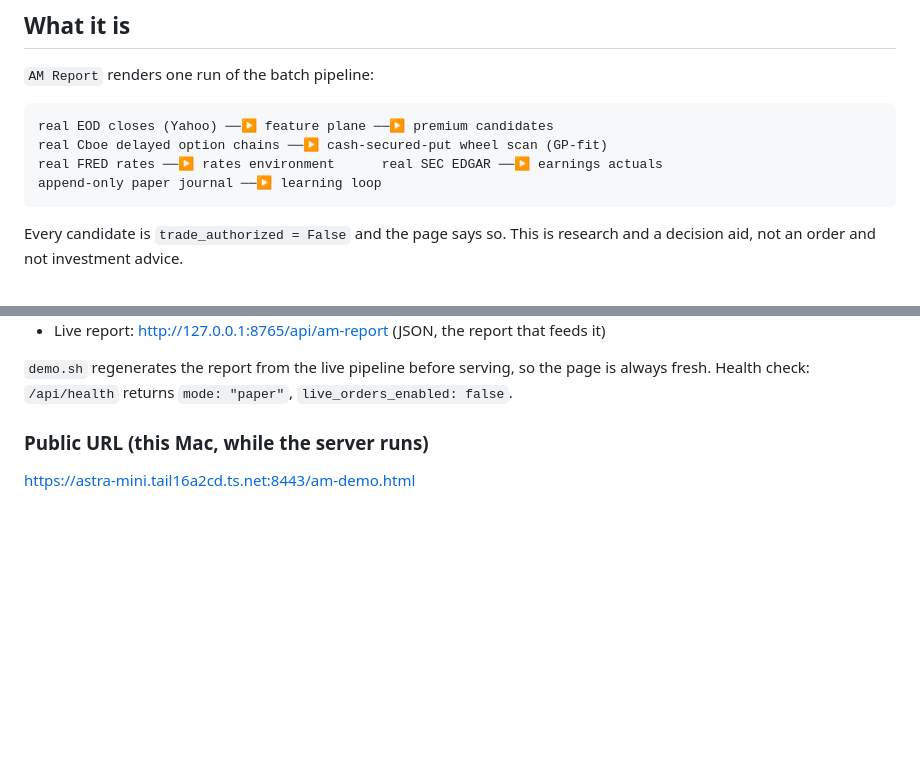
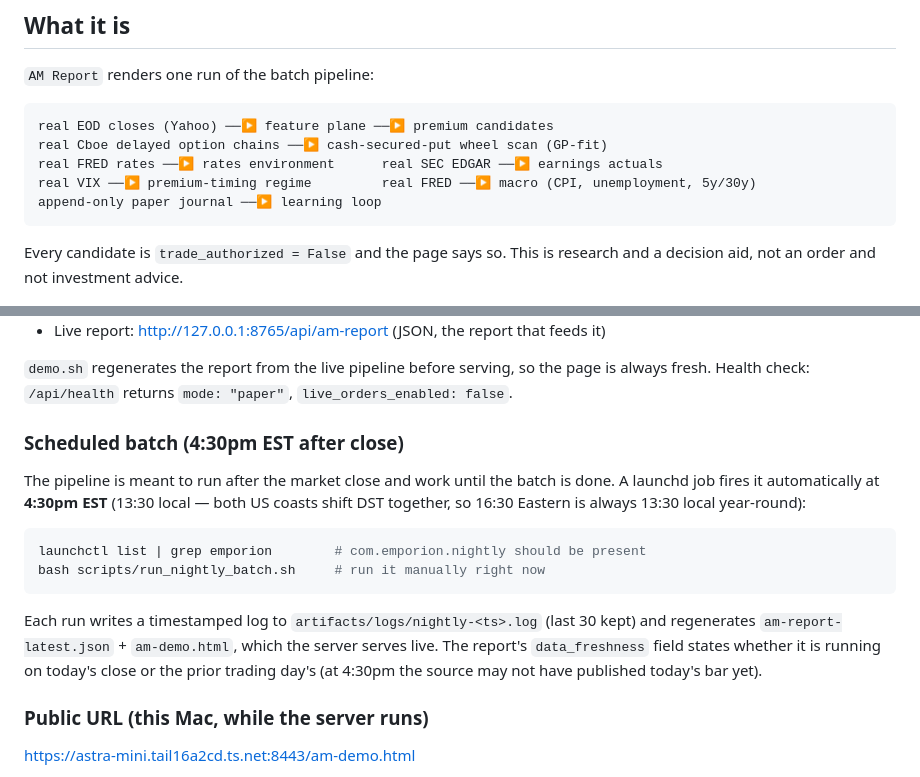
Before and after one commit to mega-byte2600/hedge-desk, a Markdown page: docs/MVP_DEMO_README.md, 2 parts joined by grey strips. Rendered like a GitHub page; blank space fills up the shorter version.

Commit message:
docs(demo): document VIX + FRED macro data surface and the 4:30pm EST scheduled batch

````diff
--- a/docs/MVP_DEMO_README.md
+++ b/docs/MVP_DEMO_README.md
@@ -13,6 +13,7 @@ from **real data** — no synthetic fixtures, no invented numbers.
 real EOD closes (Yahoo) ──▶ feature plane ──▶ premium candidates
 real Cboe delayed option chains ──▶ cash-secured-put wheel scan (GP-fit)
 real FRED rates ──▶ rates environment      real SEC EDGAR ──▶ earnings actuals
+real VIX ──▶ premium-timing regime         real FRED ──▶ macro (CPI, unemployment, 5y/30y)
 append-only paper journal ──▶ learning loop
 ```
 
@@ -33,6 +34,22 @@ bash scripts/demo.sh
 `demo.sh` regenerates the report from the live pipeline before serving, so the page is
 always fresh. Health check: `/api/health` returns `mode: "paper"`,
 `live_orders_enabled: false`.
+
+### Scheduled batch (4:30pm EST after close)
+
+The pipeline is meant to run after the market close and work until the batch is done.
+A launchd job fires it automatically at **4:30pm EST** (13:30 local — both US coasts
+shift DST together, so 16:30 Eastern is always 13:30 local year-round):
+
+```bash
+launchctl list | grep emporion        # com.emporion.nightly should be present
+bash scripts/run_nightly_batch.sh     # run it manually right now
+```
+
+Each run writes a timestamped log to `artifacts/logs/nightly-<ts>.log` (last 30 kept)
+and regenerates `am-report-latest.json` + `am-demo.html`, which the server serves live.
+The report's `data_freshness` field states whether it is running on today's close or the
+prior trading day's (at 4:30pm the source may not have published today's bar yet).
 
 ### Public URL (this Mac, while the server runs)
 
````
